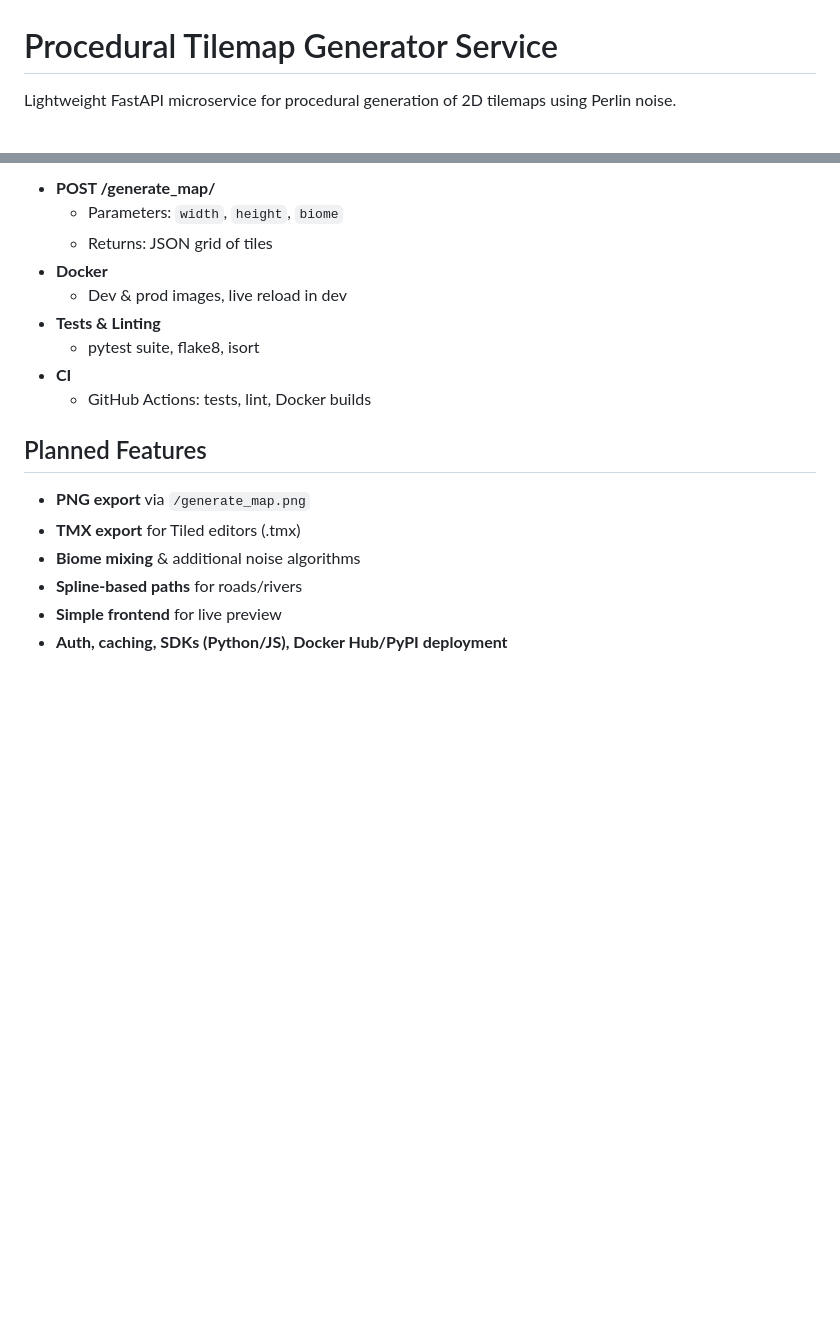
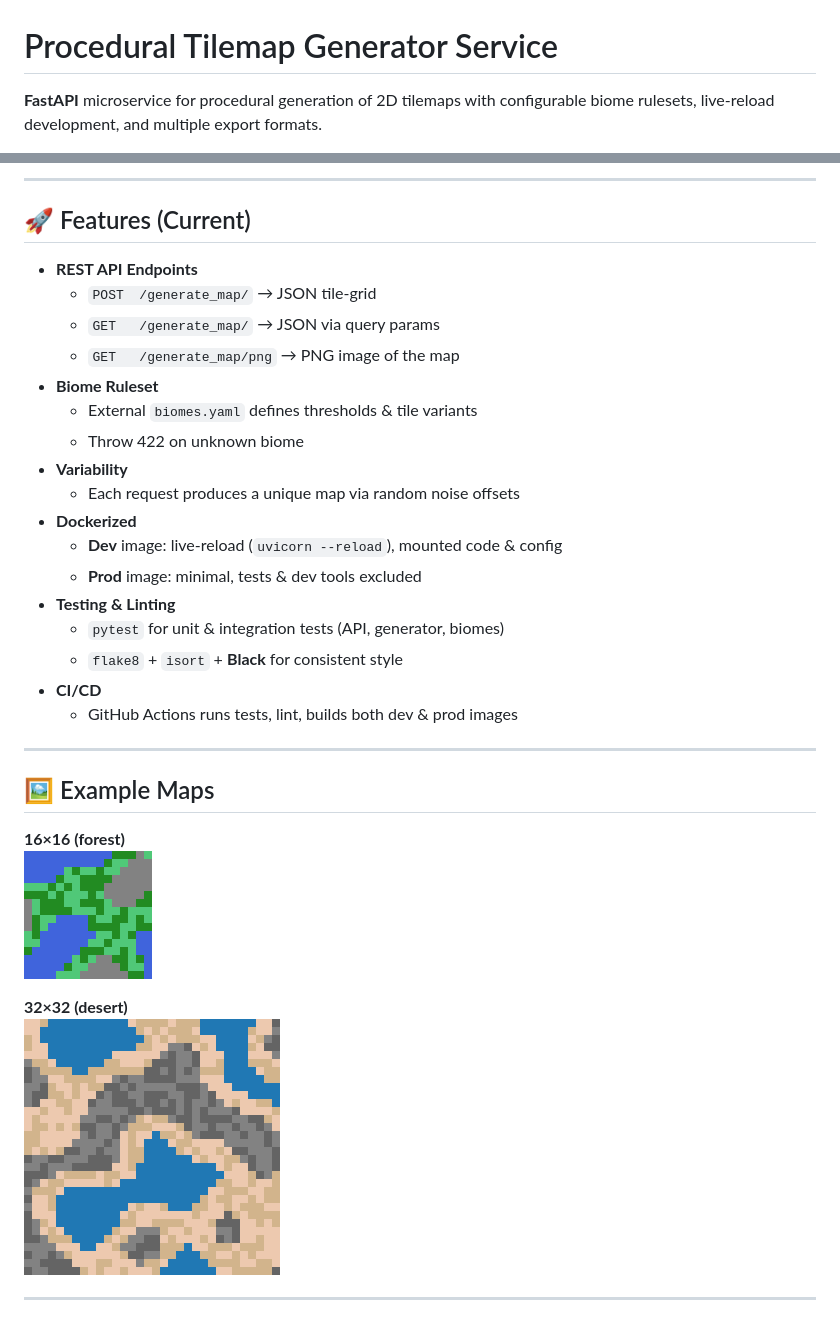
Before and after one commit to ArcticRay/procedural-tilemap-generator, a Markdown page: README.md, 2 parts joined by grey strips. GitHub-like rendering; pictures changed too: examples/map-16x16-forest.png (added), examples/map-32x32-desert.png (added); blank space fills up the shorter version.

Commit message:
docs: add example map PNGs and embed in README and add seed logic to noise

```diff
--- a/README.md
+++ b/README.md
@@ -1,4 +1,4 @@
 # Procedural Tilemap Generator Service
 
-Lightweight FastAPI microservice for procedural generation of 2D tilemaps using Perlin noise.
+**FastAPI** microservice for procedural generation of 2D tilemaps with configurable biome rulesets, live-reload development, and multiple export formats.
 
@@ -6,19 +6,34 @@ Lightweight FastAPI microservice for procedural generation of 2D tilemaps using
 
-- **POST /generate_map/**
-  - Parameters: `width`, `height`, `biome`
-  - Returns: JSON grid of tiles
-- **Docker**
-  - Dev & prod images, live reload in dev
-- **Tests & Linting**
-  - pytest suite, flake8, isort
-- **CI**
-  - GitHub Actions: tests, lint, Docker builds
+---
 
-## Planned Features
+## 🚀 Features (Current)
 
-- **PNG export** via `/generate_map.png`
-- **TMX export** for Tiled editors (.tmx)
-- **Biome mixing** & additional noise algorithms
-- **Spline‑based paths** for roads/rivers
-- **Simple frontend** for live preview
-- **Auth, caching, SDKs (Python/JS), Docker Hub/PyPI deployment**
+- **REST API Endpoints**
+  - `POST  /generate_map/` → JSON tile‐grid
+  - `GET   /generate_map/` → JSON via query params
+  - `GET   /generate_map/png` → PNG image of the map
+- **Biome Ruleset**
+  - External `biomes.yaml` defines thresholds & tile variants
+  - Throw 422 on unknown biome
+- **Variability**
+  - Each request produces a unique map via random noise offsets
+- **Dockerized**
+  - **Dev** image: live‐reload (`uvicorn --reload`), mounted code & config
+  - **Prod** image: minimal, tests & dev tools excluded
+- **Testing & Linting**
+  - `pytest` for unit & integration tests (API, generator, biomes)
+  - `flake8` + `isort` + **Black** for consistent style
+- **CI/CD**
+  - GitHub Actions runs tests, lint, builds both dev & prod images
+
+---
+
+## 🖼️ Example Maps
+
+**16×16 (forest)**
+![16x16 Forest](examples/map-16x16-forest.png)
+
+**32×32 (desert)**
+![32x32 Desert](examples/map-32x32-desert.png)
+
+---
```
Also changed, not shown: other parts of README.md (+1 -1 lines), 3 other files.
